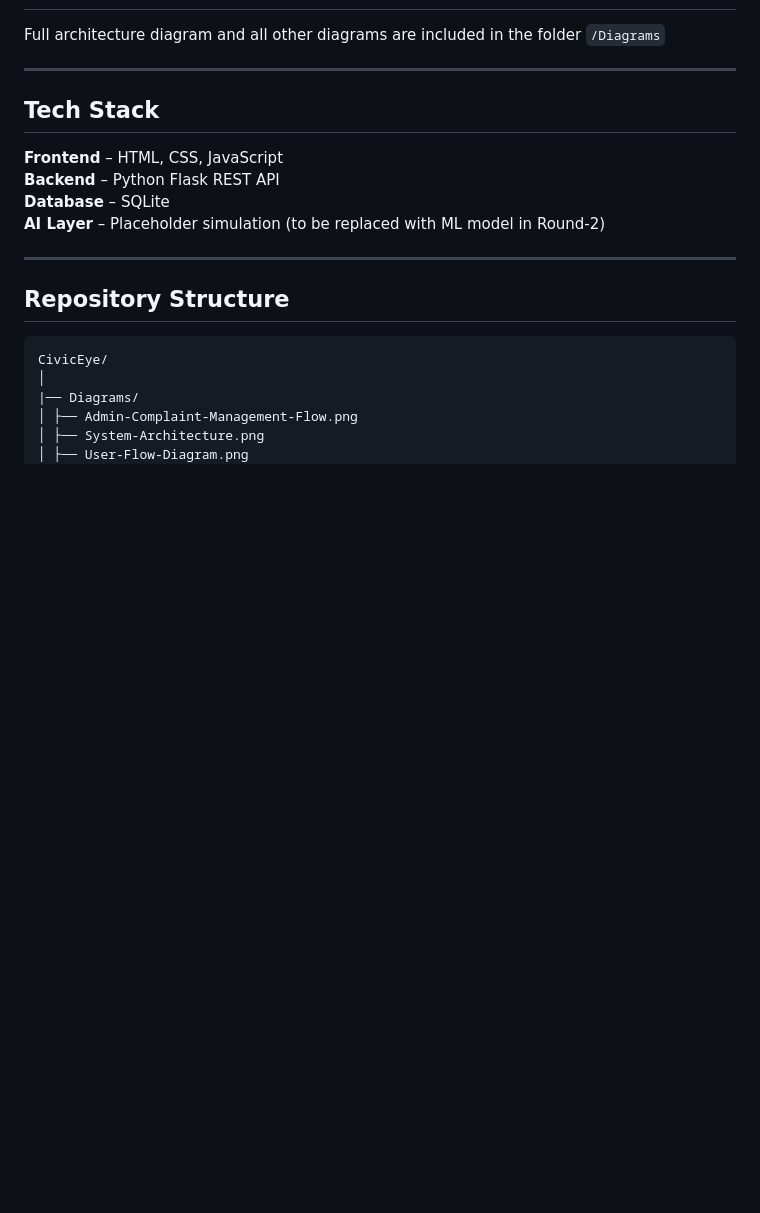
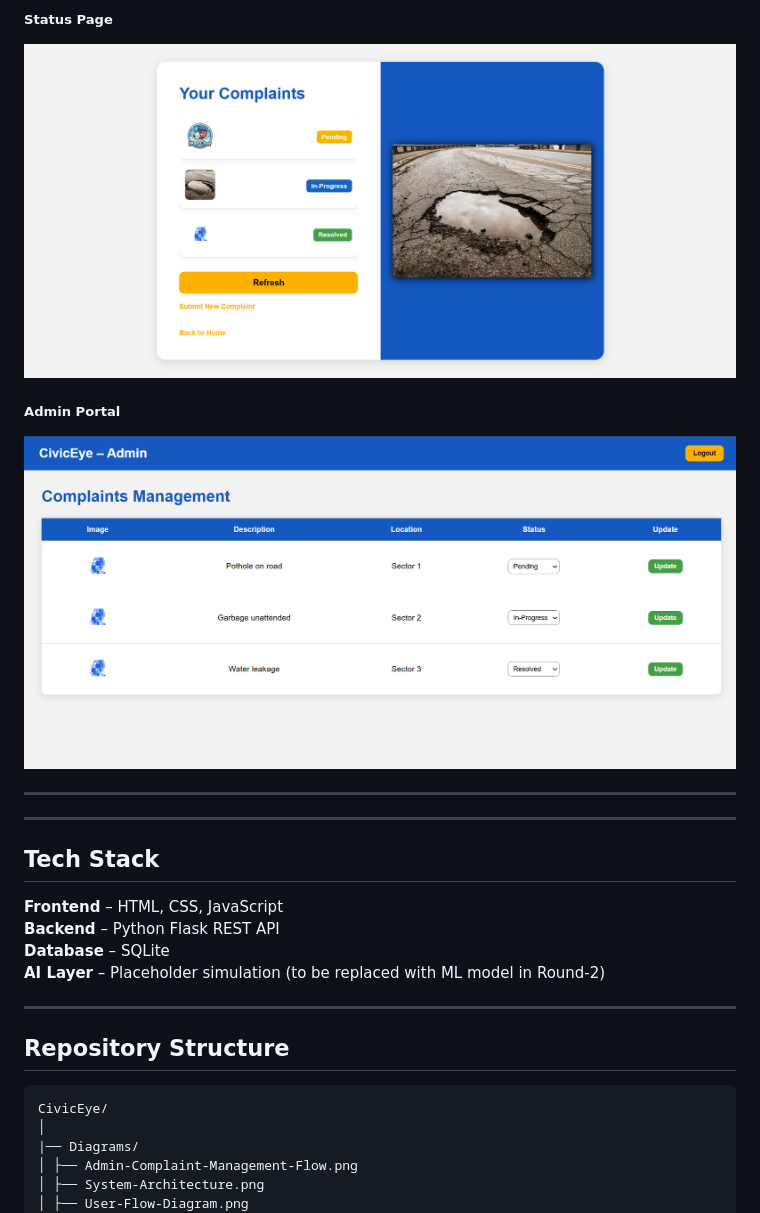
Before and after one commit to TaruN-Ruwali/CivicEye, a Markdown page: README.md, the part around one of its changes. Rendered like a GitHub page; blank space fills up the shorter version.

```diff
--- a/README.md
+++ b/README.md
@@ -48,6 +76,15 @@ We built CivicEye to bridge this gap. We wanted to make reporting a civic issue
+##### Status Page
+
+![User-Flow-Diagram](Screenshots/Status-Pages.png)
+
+##### Admin Portal
+
+![User-Flow-Diagram](Screenshots/Admin-Portal.png)
 
 
- Full architecture diagram and all other diagrams are included in the folder `/Diagrams`
+---
+
+
 
 ---
 
```
Also changed, not shown: other parts of README.md (+29 -1 lines).
